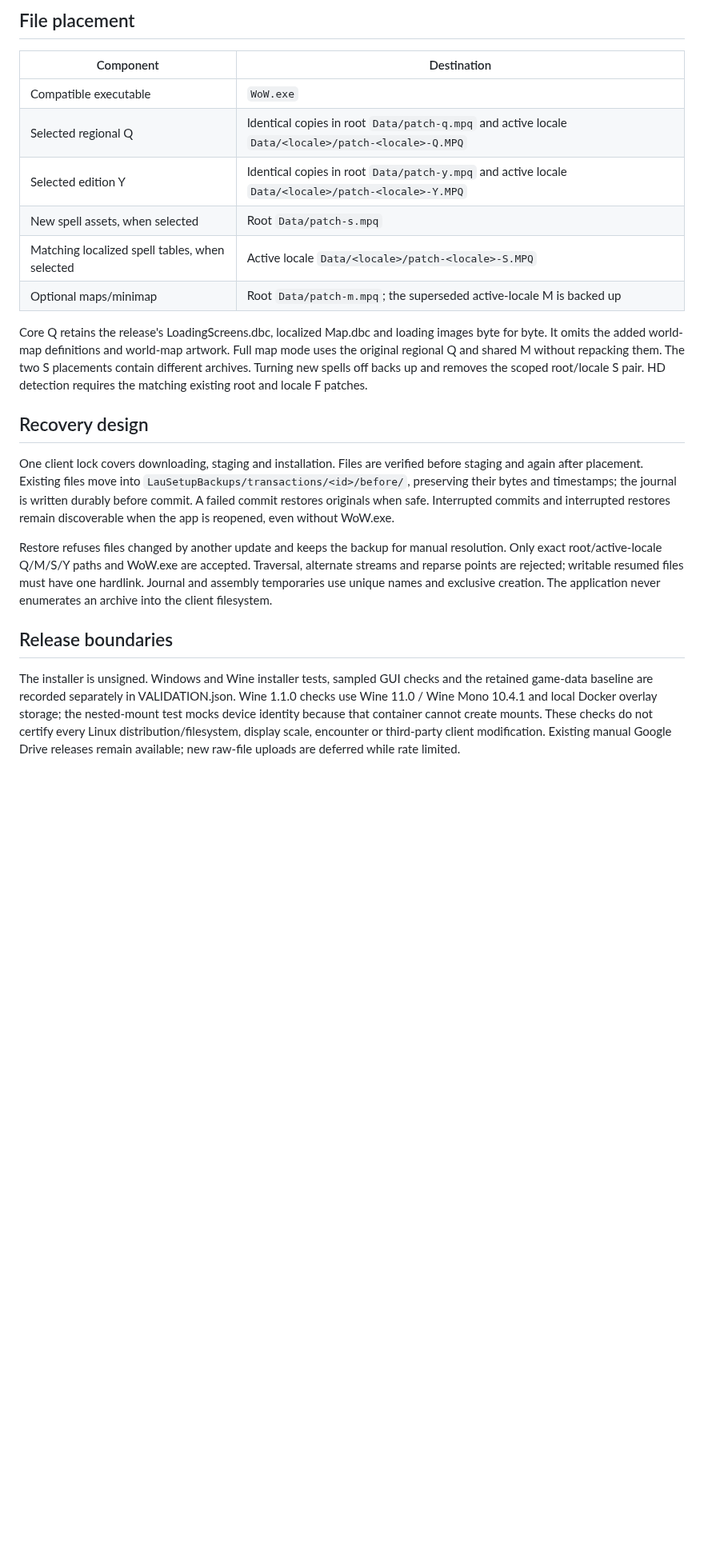
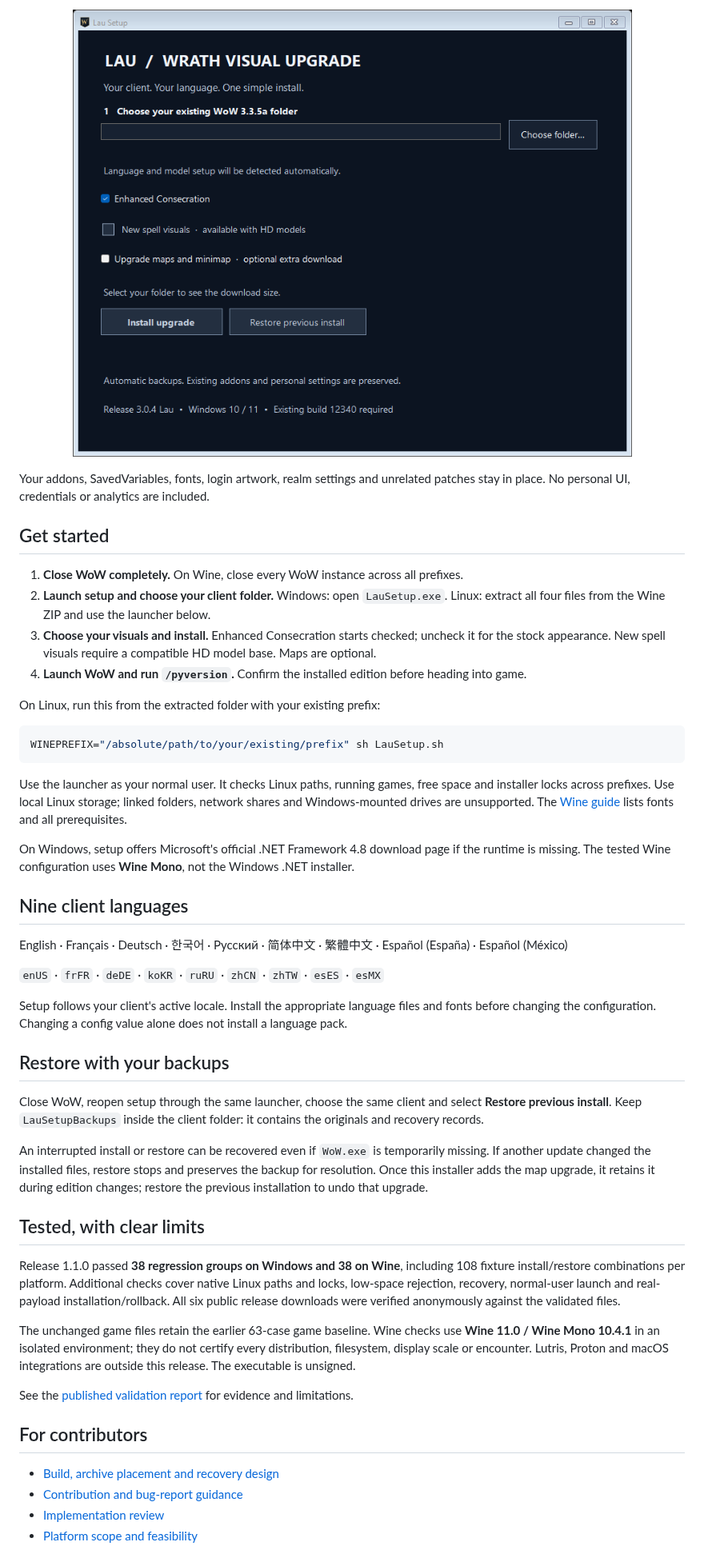
Before and after one commit to CRSD-Lau/Lau-Setup, a Markdown page: README.md, the part around one of its changes. Shown at 80% size. Drawn GitHub-style; pictures changed too: docs/assets/installer-windows.png (added); blank space fills up the shorter version.

````diff
--- a/README.md
+++ b/README.md
@@ -30,23 +45,51 @@ Run `tools/build.ps1` on Windows with the .NET Framework compiler installed. The
 
-## File placement
+<p align="center"><img src="docs/assets/installer-windows.png" alt="Lau Setup on Windows: choose a WoW folder, select visuals, install or restore" width="836" /></p>
 
-| Component | Destination |
-|---|---|
-| Compatible executable | `WoW.exe` |
-| Selected regional Q | Identical copies in root `Data/patch-q.mpq` and active locale `Data/<locale>/patch-<locale>-Q.MPQ` |
-| Selected edition Y | Identical copies in root `Data/patch-y.mpq` and active locale `Data/<locale>/patch-<locale>-Y.MPQ` |
-| New spell assets, when selected | Root `Data/patch-s.mpq` |
-| Matching localized spell tables, when selected | Active locale `Data/<locale>/patch-<locale>-S.MPQ` |
-| Optional maps/minimap | Root `Data/patch-m.mpq`; the superseded active-locale M is backed up |
+Your addons, SavedVariables, fonts, login artwork, realm settings and unrelated patches stay in place. No personal UI, credentials or analytics are included.
 
-Core Q retains the release's LoadingScreens.dbc, localized Map.dbc and loading images byte for byte. It omits the added world-map definitions and world-map artwork. Full map mode uses the original regional Q and shared M without repacking them. The two S placements contain different archives. Turning new spells off backs up and removes the scoped root/locale S pair. HD detection requires the matching existing root and locale F patches.
+## Get started
 
-## Recovery design
+1. **Close WoW completely.** On Wine, close every WoW instance across all prefixes.
+2. **Launch setup and choose your client folder.** Windows: open `LauSetup.exe`. Linux: extract all four files from the Wine ZIP and use the launcher below.
+3. **Choose your visuals and install.** Enhanced Consecration starts checked; uncheck it for the stock appearance. New spell visuals require a compatible HD model base. Maps are optional.
+4. **Launch WoW and run `/pyversion`.** Confirm the installed edition before heading into game.
 
-One client lock covers downloading, staging and installation. Files are verified before staging and again after placement. Existing files move into `LauSetupBackups/transactions/<id>/before/`, preserving their bytes and timestamps; the journal is written durably before commit. A failed commit restores originals when safe. Interrupted commits and interrupted restores remain discoverable when the app is reopened, even without WoW.exe.
+On Linux, run this from the extracted folder with your existing prefix:
 
-Restore refuses files changed by another update and keeps the backup for manual resolution. Only exact root/active-locale Q/M/S/Y paths and WoW.exe are accepted. Traversal, alternate streams and reparse points are rejected; writable resumed files must have one hardlink. Journal and assembly temporaries use unique names and exclusive creation. The application never enumerates an archive into the client filesystem.
+```sh
+WINEPREFIX="/absolute/path/to/your/existing/prefix" sh LauSetup.sh
+```
 
-## Release boundaries
+Use the launcher as your normal user. It checks Linux paths, running games, free space and installer locks across prefixes. Use local Linux storage; linked folders, network shares and Windows-mounted drives are unsupported. The [Wine guide](wine/README.txt) lists fonts and all prerequisites.
 
-The installer is unsigned. Windows and Wine installer tests, sampled GUI checks and the retained game-data baseline are recorded separately in VALIDATION.json. Wine 1.1.0 checks use Wine 11.0 / Wine Mono 10.4.1 and local Docker overlay storage; the nested-mount test mocks device identity because that container cannot create mounts. These checks do not certify every Linux distribution/filesystem, display scale, encounter or third-party client modification. Existing manual Google Drive releases remain available; new raw-file uploads are deferred while rate limited.
+On Windows, setup offers Microsoft's official .NET Framework 4.8 download page if the runtime is missing. The tested Wine configuration uses **Wine Mono**, not the Windows .NET installer.
+
+## Nine client languages
+
+English · Français · Deutsch · 한국어 · Русский · 简体中文 · 繁體中文 · Español (España) · Español (México)
+
+`enUS` · `frFR` · `deDE` · `koKR` · `ruRU` · `zhCN` · `zhTW` · `esES` · `esMX`
+
+Setup follows your client's active locale. Install the appropriate language files and fonts before changing the configuration. Changing a config value alone does not install a language pack.
+
+## Restore with your backups
+
+Close WoW, reopen setup through the same launcher, choose the same client and select **Restore previous install**. Keep `LauSetupBackups` inside the client folder: it contains the originals and recovery records.
+
+An interrupted install or restore can be recovered even if `WoW.exe` is temporarily missing. If another update changed the installed files, restore stops and preserves the backup for resolution. Once this installer adds the map upgrade, it retains it during edition changes; restore the previous installation to undo that upgrade.
+
+## Tested, with clear limits
+
+Release 1.1.0 passed **38 regression groups on Windows and 38 on Wine**, including 108 fixture install/restore combinations per platform. Additional checks cover native Linux paths and locks, low-space rejection, recovery, normal-user launch and real-payload installation/rollback. All six public release downloads were verified anonymously against the validated files.
+
+The unchanged game files retain the earlier 63-case game baseline. Wine checks use **Wine 11.0 / Wine Mono 10.4.1** in an isolated environment; they do not certify every distribution, filesystem, display scale or encounter. Lutris, Proton and macOS integrations are outside this release. The executable is unsigned.
+
+See the [published validation report](https://github.com/CRSD-Lau/Lau-Setup/releases/latest/download/VALIDATION.json) for evidence and limitations.
+
+## For contributors
+
+- [Build, archive placement and recovery design](docs/TECHNICAL.md)
+- [Contribution and bug-report guidance](CONTRIBUTING.md)
+- [Implementation review](REVIEW.md)
+- [Platform scope and feasibility](PLATFORM-FEASIBILITY.md)
+
````
Also changed, not shown: other parts of README.md (+41 -17 lines), CONTRIBUTING.md (added, +23 -0 lines), docs/TECHNICAL.md (added, +34 -0 lines), docs/assets/social-preview.png (added), 2 other files.
